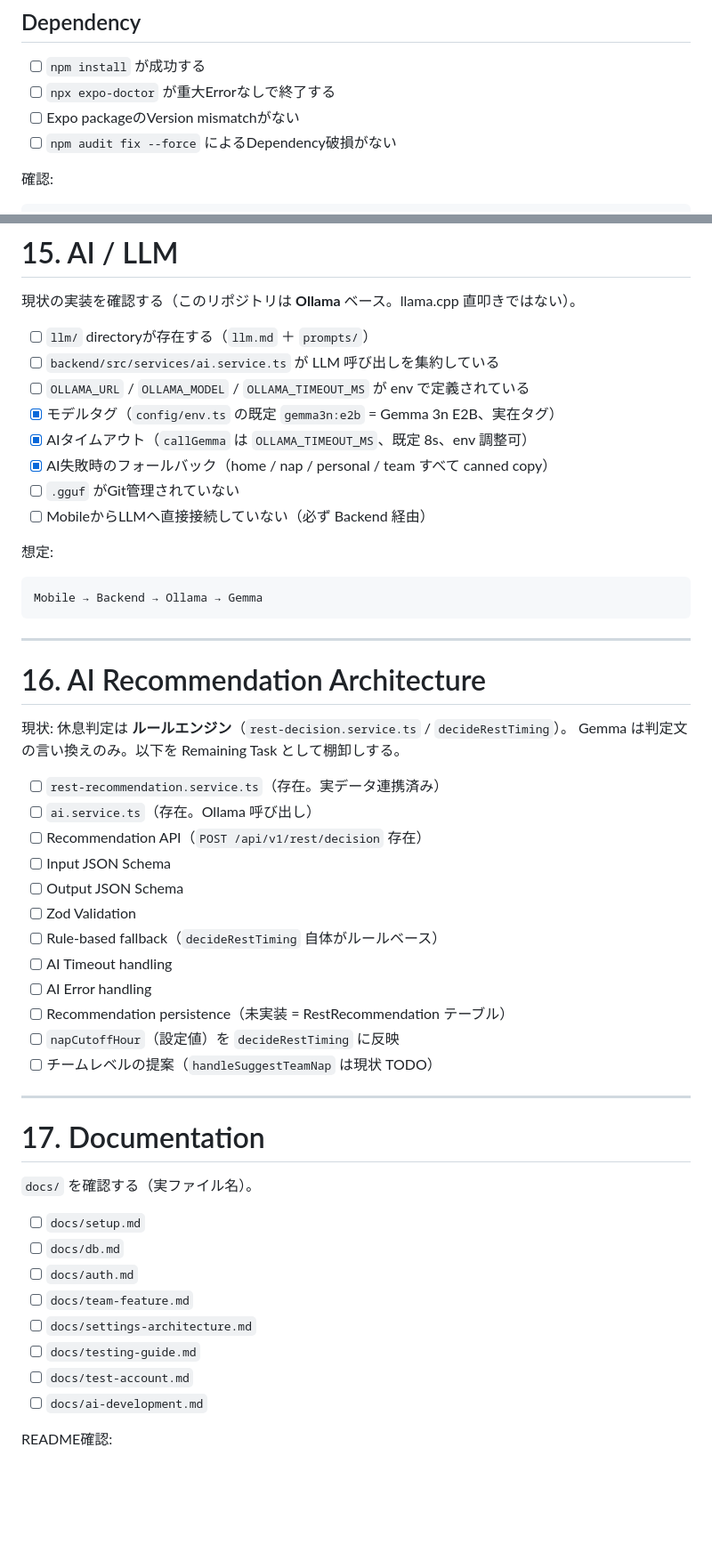
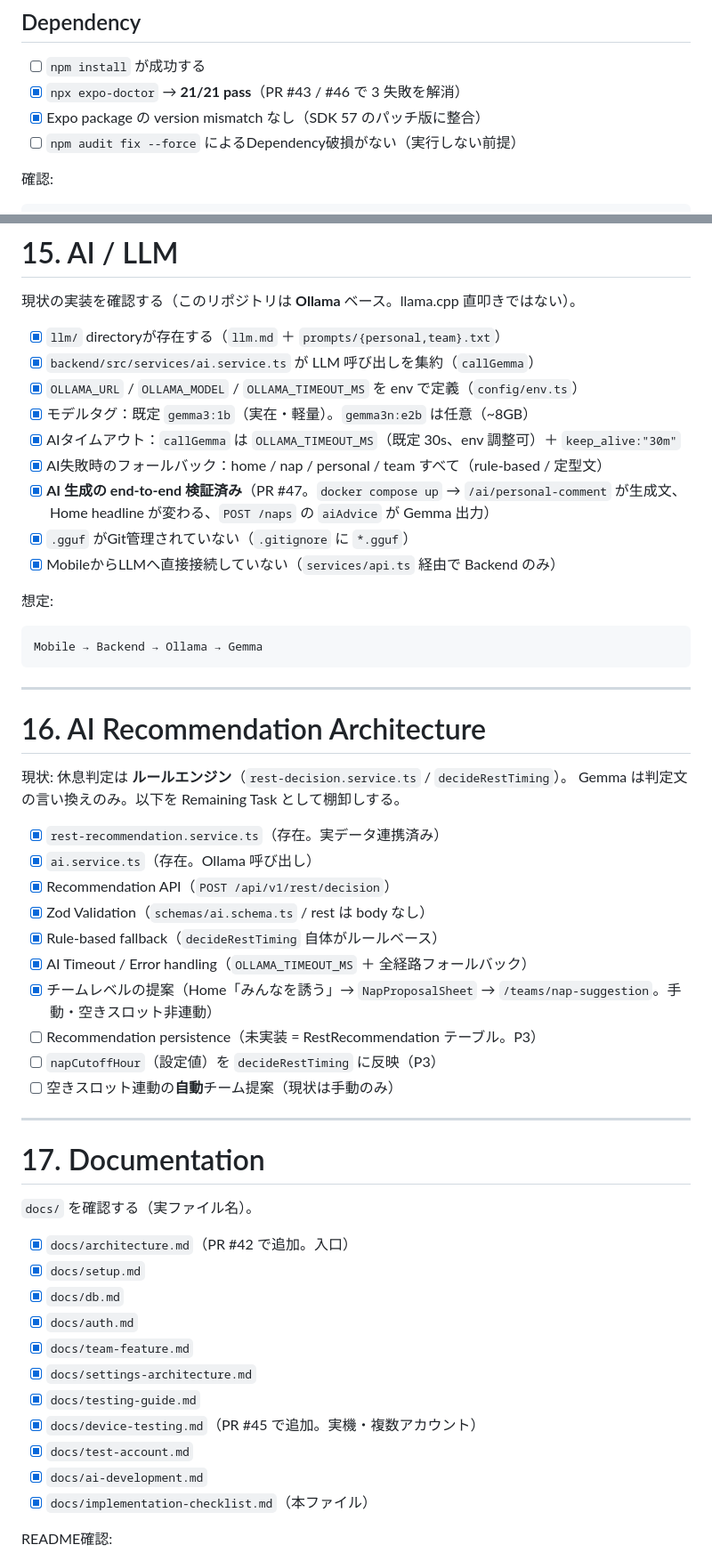
Before and after one commit to YAMI-SOTE/team-nap-app, a Markdown page: docs/implementation-checklist.md, 2 parts joined by grey strips. Shown at 89% size. Drawn GitHub-style; blank space fills up the shorter version.

```diff
--- a/docs/implementation-checklist.md
+++ b/docs/implementation-checklist.md
@@ -133,9 +167,9 @@ dist が表示されない
 ## Dependency
 
 * [ ] `npm install` が成功する
-* [ ] `npx expo-doctor` が重大Errorなしで終了する
-* [ ] Expo packageのVersion mismatchがない
-* [ ] `npm audit fix --force` によるDependency破損がない
+* [x] `npx expo-doctor` → **21/21 pass**（PR #43 / #46 で 3 失敗を解消）
+* [x] Expo package の version mismatch なし（SDK 57 のパッチ版に整合）
+* [ ] `npm audit fix --force` によるDependency破損がない（実行しない前提）
 
 確認:
 
@@ -468,14 +502,15 @@ EXPO_PUBLIC_API_URL=http://<LOCAL_LAN_IP>:3000
 
 現状の実装を確認する（このリポジトリは **Ollama** ベース。llama.cpp 直叩きではない）。
 
-* [ ] `llm/` directoryが存在する（`llm.md` ＋ `prompts/`）
-* [ ] `backend/src/services/ai.service.ts` が LLM 呼び出しを集約している
-* [ ] `OLLAMA_URL` / `OLLAMA_MODEL` / `OLLAMA_TIMEOUT_MS` が env で定義されている
-* [x] モデルタグ（`config/env.ts` の既定 `gemma3n:e2b` = Gemma 3n E2B、実在タグ）
-* [x] AIタイムアウト（`callGemma` は `OLLAMA_TIMEOUT_MS`、既定 8s、env 調整可）
-* [x] AI失敗時のフォールバック（home / nap / personal / team すべて canned copy）
-* [ ] `.gguf` がGit管理されていない
-* [ ] MobileからLLMへ直接接続していない（必ず Backend 経由）
+* [x] `llm/` directoryが存在する（`llm.md` ＋ `prompts/{personal,team}.txt`）
+* [x] `backend/src/services/ai.service.ts` が LLM 呼び出しを集約（`callGemma`）
+* [x] `OLLAMA_URL` / `OLLAMA_MODEL` / `OLLAMA_TIMEOUT_MS` を env で定義（`config/env.ts`）
+* [x] モデルタグ：既定 `gemma3:1b`（実在・軽量）。`gemma3n:e2b` は任意（~8GB）
+* [x] AIタイムアウト：`callGemma` は `OLLAMA_TIMEOUT_MS`（既定 30s、env 調整可）＋ `keep_alive:"30m"`
+* [x] AI失敗時のフォールバック：home / nap / personal / team すべて（rule-based / 定型文）
+* [x] **AI 生成の end-to-end 検証済み**（PR #47。`docker compose up` → `/ai/personal-comment` が生成文、Home headline が変わる、`POST /naps` の `aiAdvice` が Gemma 出力）
+* [x] `.gguf` がGit管理されていない（`.gitignore` に `*.gguf`）
+* [x] MobileからLLMへ直接接続していない（`services/api.ts` 経由で Backend のみ）
 
 想定:
 
@@ -490,18 +525,16 @@ Mobile → Backend → Ollama → Gemma
 現状: 休息判定は **ルールエンジン**（`rest-decision.service.ts` / `decideRestTiming`）。
 Gemma は判定文の言い換えのみ。以下を Remaining Task として棚卸しする。
 
-* [ ] `rest-recommendation.service.ts`（存在。実データ連携済み）
-* [ ] `ai.service.ts`（存在。Ollama 呼び出し）
-* [ ] Recommendation API（`POST /api/v1/rest/decision` 存在）
-* [ ] Input JSON Schema
-* [ ] Output JSON Schema
-* [ ] Zod Validation
-* [ ] Rule-based fallback（`decideRestTiming` 自体がルールベース）
-* [ ] AI Timeout handling
-* [ ] AI Error handling
-* [ ] Recommendation persistence（未実装 = RestRecommendation テーブル）
-* [ ] `napCutoffHour`（設定値）を `decideRestTiming` に反映
-* [ ] チームレベルの提案（`handleSuggestTeamNap` は現状 TODO）
+* [x] `rest-recommendation.service.ts`（存在。実データ連携済み）
+* [x] `ai.service.ts`（存在。Ollama 呼び出し）
+* [x] Recommendation API（`POST /api/v1/rest/decision`）
+* [x] Zod Validation（`schemas/ai.schema.ts` / rest は body なし）
+* [x] Rule-based fallback（`decideRestTiming` 自体がルールベース）
+* [x] AI Timeout / Error handling（`OLLAMA_TIMEOUT_MS` ＋ 全経路フォールバック）
+* [x] チームレベルの提案（Home「みんなを誘う」→ `NapProposalSheet` → `/teams/nap-suggestion`。手動・空きスロット非連動）
+* [ ] Recommendation persistence（未実装 = RestRecommendation テーブル。P3）
+* [ ] `napCutoffHour`（設定値）を `decideRestTiming` に反映（P3）
+* [ ] 空きスロット連動の**自動**チーム提案（現状は手動のみ）
 
 ---
 
@@ -509,14 +542,17 @@ Gemma は判定文の言い換えのみ。以下を Remaining Task として棚
 
 `docs/` を確認する（実ファイル名）。
 
-* [ ] `docs/setup.md`
-* [ ] `docs/db.md`
-* [ ] `docs/auth.md`
-* [ ] `docs/team-feature.md`
-* [ ] `docs/settings-architecture.md`
-* [ ] `docs/testing-guide.md`
-* [ ] `docs/test-account.md`
-* [ ] `docs/ai-development.md`
+* [x] `docs/architecture.md`（PR #42 で追加。入口）
+* [x] `docs/setup.md`
+* [x] `docs/db.md`
+* [x] `docs/auth.md`
+* [x] `docs/team-feature.md`
+* [x] `docs/settings-architecture.md`
+* [x] `docs/testing-guide.md`
+* [x] `docs/device-testing.md`（PR #45 で追加。実機・複数アカウント）
+* [x] `docs/test-account.md`
+* [x] `docs/ai-development.md`
+* [x] `docs/implementation-checklist.md`（本ファイル）
 
 README確認:
 
```
Also changed, not shown: other parts of docs/implementation-checklist.md (+74 -38 lines).
